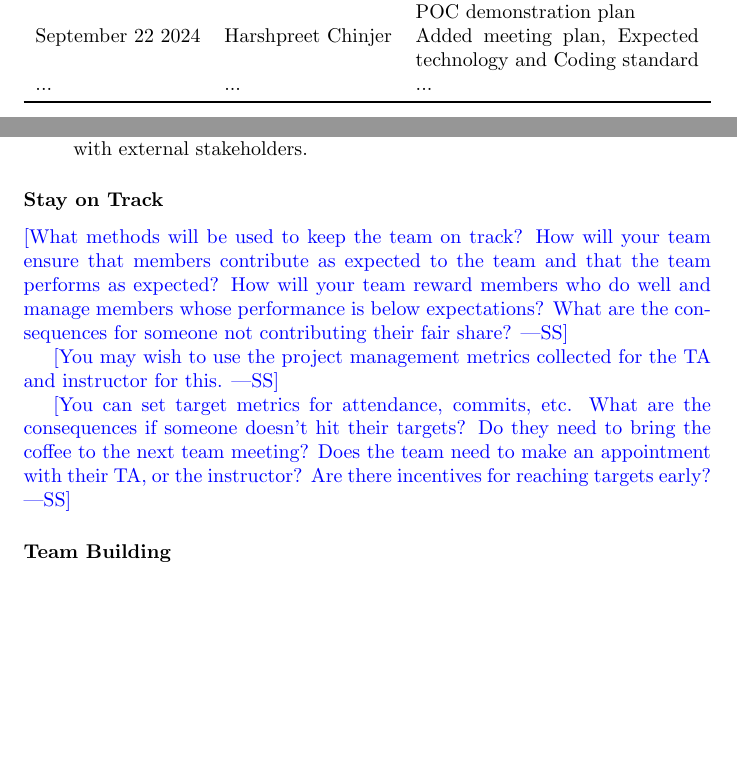
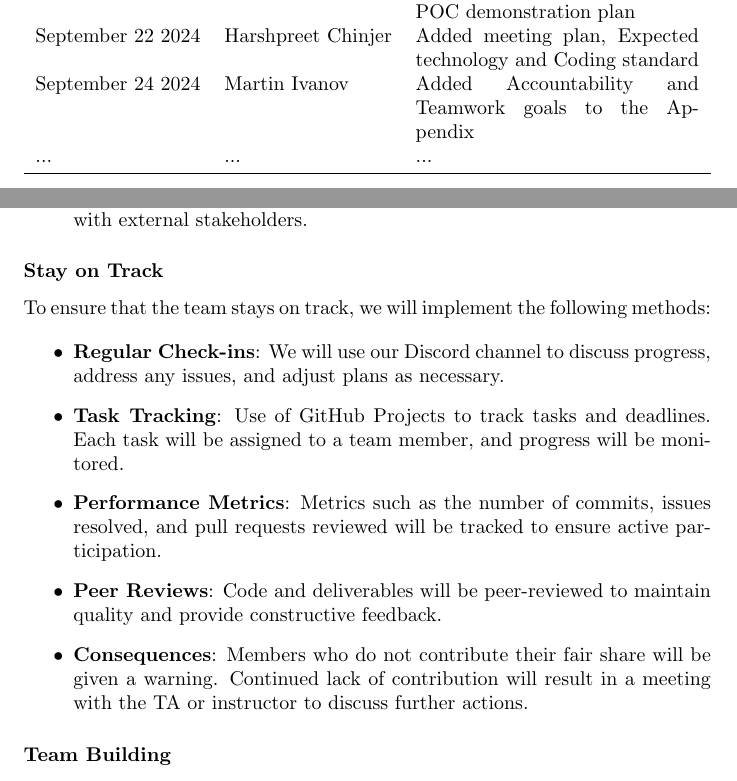
Before and after one commit to harshc22/ML-Herd-Management, a LaTeX document (docs/DevelopmentPlan/DevelopmentPlan.tex): two parts of pages 1 and 9 of 9, joined at a grey line, cut so that both start at the same text, the shorter picture padded with empty space. Compiled offline with pdfLaTeX.

Commit message:
Add plans to stay on track to appendix

```diff
--- a/docs/DevelopmentPlan/DevelopmentPlan.tex
+++ b/docs/DevelopmentPlan/DevelopmentPlan.tex
@@ -25,6 +25,7 @@
 \midrule
 September 22 2024 & Martin Ivanov & Added team member roles and POC demonstration plan\\
 September 22 2024 & Harshpreet Chinjer & Added meeting plan, Expected technology and Coding standard\\
+September 24 2024 & Martin Ivanov & Added Accountability and Teamwork goals to the Appendix\\
 ... & ... & ...\\
 \bottomrule
 \end{tabularx}
@@ -257,19 +258,15 @@ listening during discussions.
 
 \subsubsection*{Stay on Track}
 
-\wss{What methods will be used to keep the team on track? How will your team
-ensure that members contribute as expected to the team and that the team
-performs as expected? How will your team reward members who do well and manage
-members whose performance is below expectations?  What are the consequences for
-someone not contributing their fair share?}
+To ensure that the team stays on track, we will implement the following methods:
 
-\wss{You may wish to use the project management metrics collected for the TA and
-instructor for this.}
-
-\wss{You can set target metrics for attendance, commits, etc.  What are the
-consequences if someone doesn't hit their targets?  Do they need to bring the
-coffee to the next team meeting?  Does the team need to make an appointment with
-their TA, or the instructor?  Are there incentives for reaching targets early?}
+\begin{itemize}
+    \item \textbf{Regular Check-ins}: We will use our Discord channel to discuss progress, address any issues, and adjust plans as necessary.
+    \item \textbf{Task Tracking}: Use of GitHub Projects to track tasks and deadlines. Each task will be assigned to a team member, and progress will be monitored.
+    \item \textbf{Performance Metrics}: Metrics such as the number of commits, issues resolved, and pull requests reviewed will be tracked to ensure active participation.
+    \item \textbf{Peer Reviews}: Code and deliverables will be peer-reviewed to maintain quality and provide constructive feedback.
+    \item \textbf{Consequences}: Members who do not contribute their fair share will be given a warning. Continued lack of contribution will result in a meeting with the TA or instructor to discuss further actions.
+\end{itemize}
 
 \subsubsection*{Team Building}
 
```
